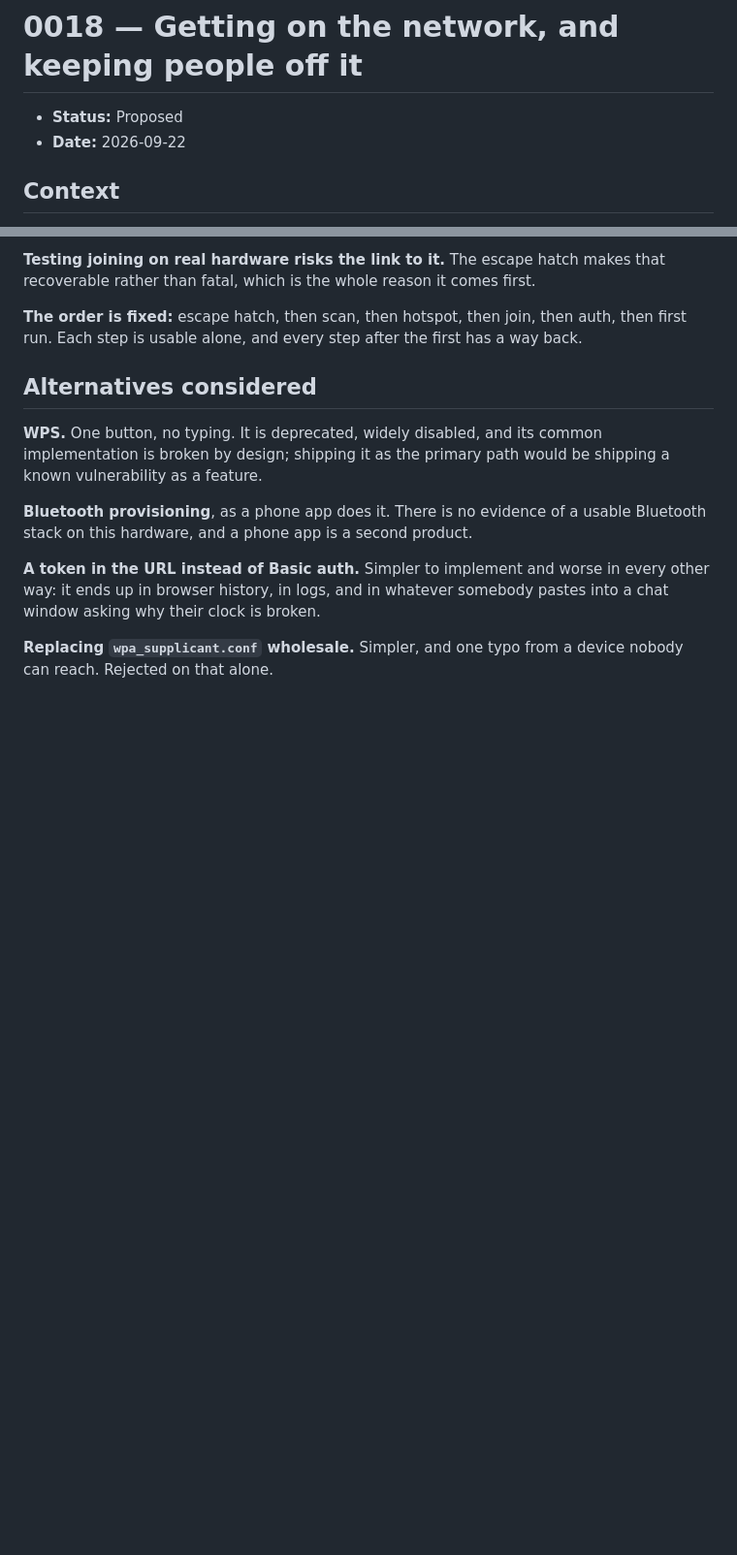
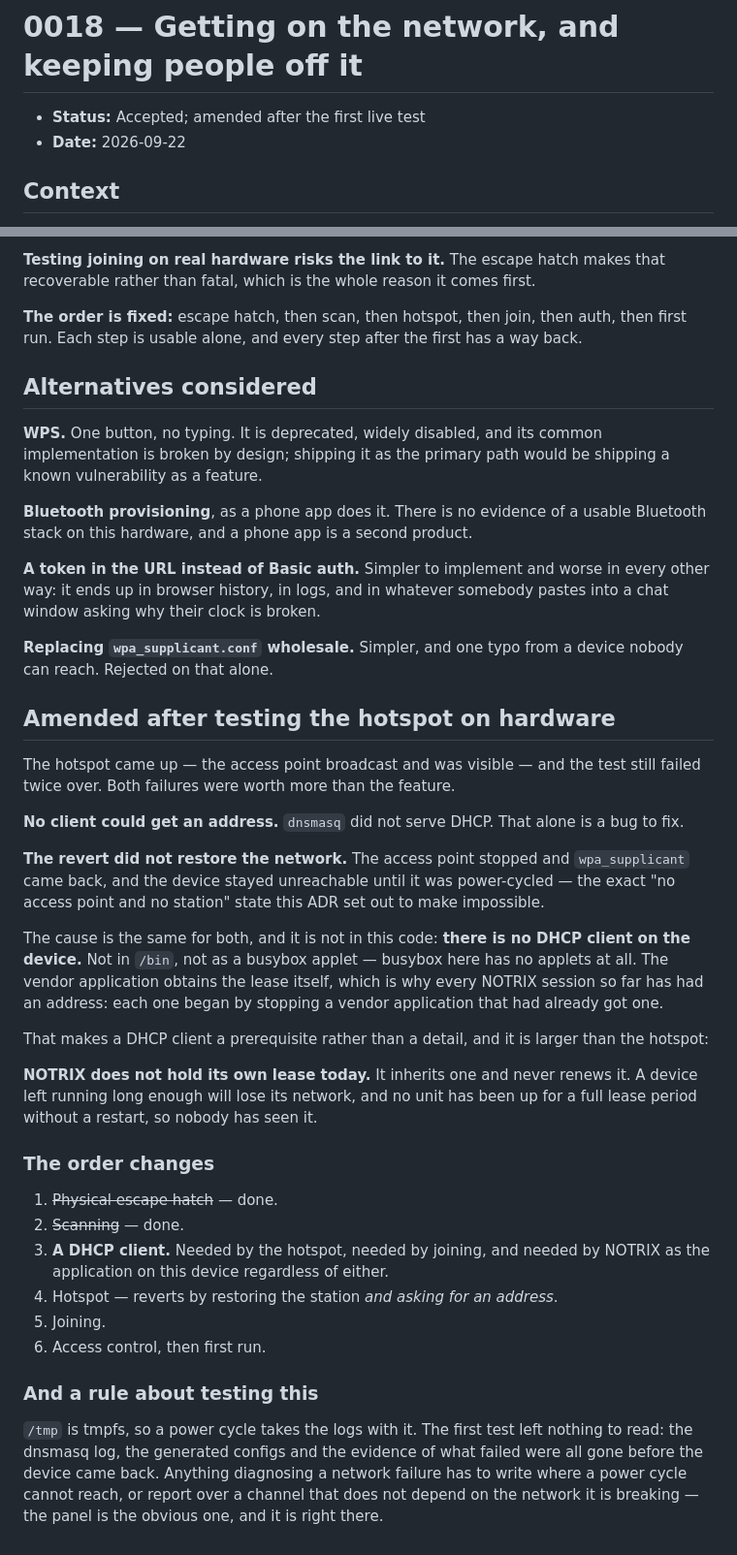
Before and after one commit to galadril/Stipple, a Markdown page: docs/adr/0018-first-run-provisioning-and-access.md, 2 parts joined by grey strips. Shown at 97% size. Drawn GitHub-style; blank space fills up the shorter version.

```diff
--- a/docs/adr/0018-first-run-provisioning-and-access.md
+++ b/docs/adr/0018-first-run-provisioning-and-access.md
@@ -1,6 +1,6 @@
 # 0018 — Getting on the network, and keeping people off it
 
-- **Status:** Proposed
+- **Status:** Accepted; amended after the first live test
 - **Date:** 2026-09-22
 
 ## Context
@@ -162,3 +162,48 @@ somebody pastes into a chat window asking why their clock is broken.
 
 **Replacing `wpa_supplicant.conf` wholesale.** Simpler, and one typo from a
 device nobody can reach. Rejected on that alone.
+
+## Amended after testing the hotspot on hardware
+
+The hotspot came up — the access point broadcast and was visible — and the
+test still failed twice over. Both failures were worth more than the feature.
+
+**No client could get an address.** `dnsmasq` did not serve DHCP. That alone
+is a bug to fix.
+
+**The revert did not restore the network.** The access point stopped and
+`wpa_supplicant` came back, and the device stayed unreachable until it was
+power-cycled — the exact "no access point and no station" state this ADR set
+out to make impossible.
+
+The cause is the same for both, and it is not in this code: **there is no DHCP
+client on the device.** Not in `/bin`, not as a busybox applet — busybox here
+has no applets at all. The vendor application obtains the lease itself, which
+is why every NOTRIX session so far has had an address: each one began by
+stopping a vendor application that had already got one.
+
+That makes a DHCP client a prerequisite rather than a detail, and it is larger
+than the hotspot:
+
+**NOTRIX does not hold its own lease today.** It inherits one and never renews
+it. A device left running long enough will lose its network, and no unit has
+been up for a full lease period without a restart, so nobody has seen it.
+
+### The order changes
+
+1. ~~Physical escape hatch~~ — done.
+2. ~~Scanning~~ — done.
+3. **A DHCP client.** Needed by the hotspot, needed by joining, and needed by
+   NOTRIX as the application on this device regardless of either.
+4. Hotspot — reverts by restoring the station *and asking for an address*.
+5. Joining.
+6. Access control, then first run.
+
+### And a rule about testing this
+
+`/tmp` is tmpfs, so a power cycle takes the logs with it. The first test left
+nothing to read: the dnsmasq log, the generated configs and the evidence of
+what failed were all gone before the device came back. Anything diagnosing a
+network failure has to write where a power cycle cannot reach, or report over
+a channel that does not depend on the network it is breaking — the panel is
+the obvious one, and it is right there.
```
Also changed, not shown: docs/research/tc002-platform-findings.md (+42 -0 lines).
